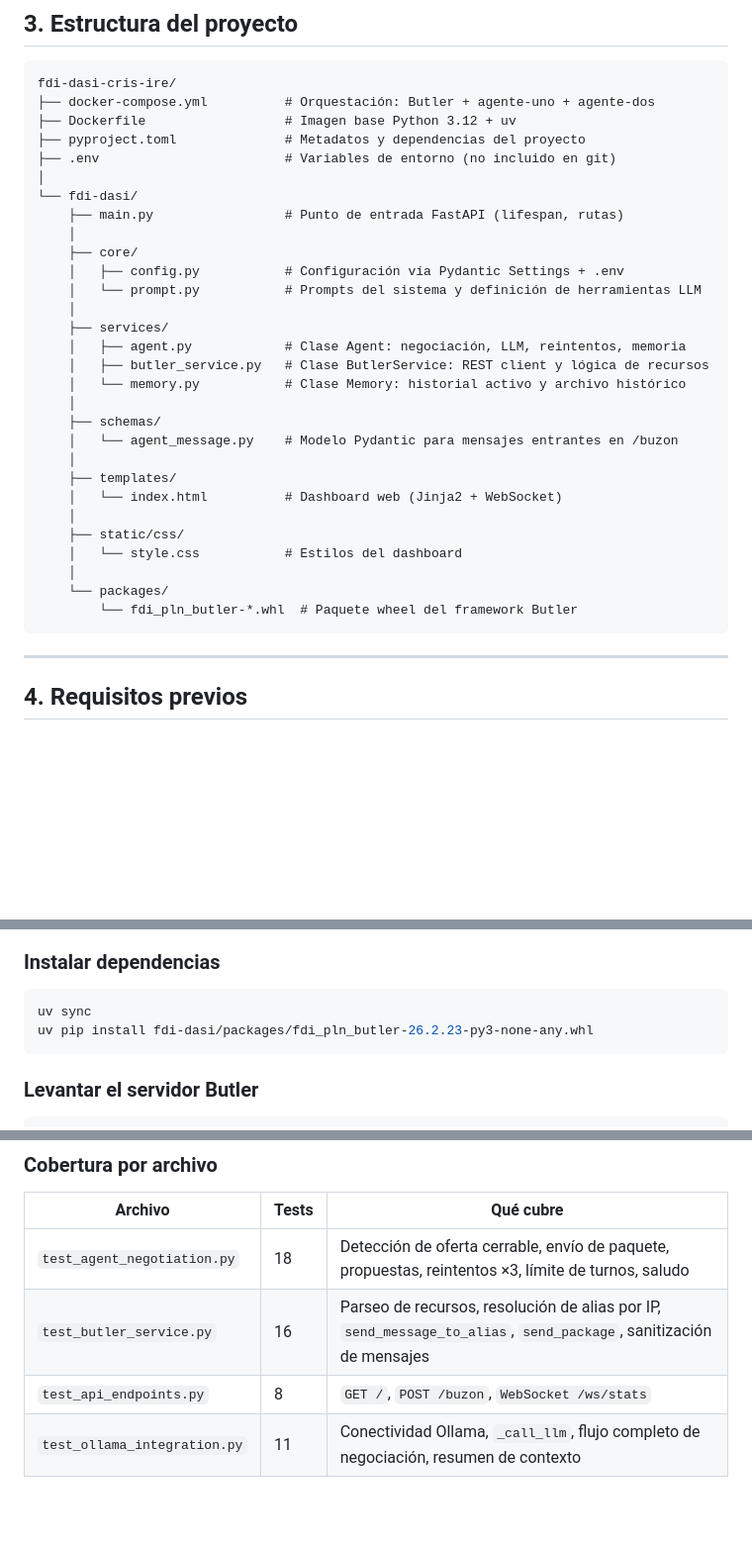
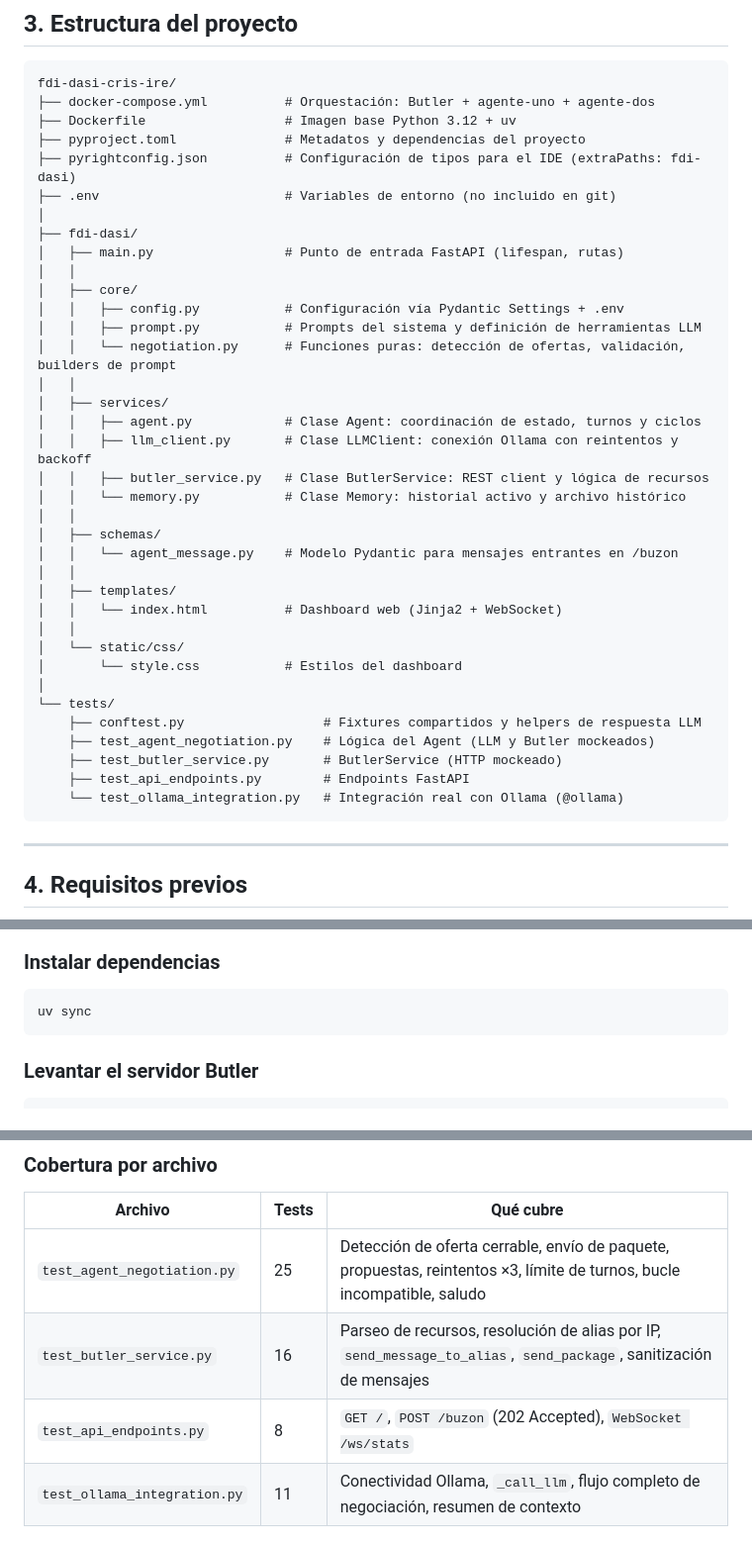
Before and after one commit to cris26C/fdi-dasi-cris-ire, a Markdown page: README.md, 3 parts joined by grey strips. Shown at 99% size. Drawn GitHub-style; blank space fills up the shorter version.

Commit message:
Actualización de la estructura del proyecto en README.md y adición de nuevos archivos de configuración y tests

````diff
--- a/README.md
+++ b/README.md
@@ -101,31 +101,38 @@ fdi-dasi-cris-ire/
 ├── docker-compose.yml          # Orquestación: Butler + agente-uno + agente-dos
 ├── Dockerfile                  # Imagen base Python 3.12 + uv
 ├── pyproject.toml              # Metadatos y dependencias del proyecto
+├── pyrightconfig.json          # Configuración de tipos para el IDE (extraPaths: fdi-dasi)
 ├── .env                        # Variables de entorno (no incluido en git)
 │
-└── fdi-dasi/
-    ├── main.py                 # Punto de entrada FastAPI (lifespan, rutas)
-    │
-    ├── core/
-    │   ├── config.py           # Configuración vía Pydantic Settings + .env
-    │   └── prompt.py           # Prompts del sistema y definición de herramientas LLM
-    │
-    ├── services/
-    │   ├── agent.py            # Clase Agent: negociación, LLM, reintentos, memoria
-    │   ├── butler_service.py   # Clase ButlerService: REST client y lógica de recursos
-    │   └── memory.py           # Clase Memory: historial activo y archivo histórico
-    │
-    ├── schemas/
-    │   └── agent_message.py    # Modelo Pydantic para mensajes entrantes en /buzon
-    │
-    ├── templates/
-    │   └── index.html          # Dashboard web (Jinja2 + WebSocket)
-    │
-    ├── static/css/
-    │   └── style.css           # Estilos del dashboard
-    │
-    └── packages/
-        └── fdi_pln_butler-*.whl  # Paquete wheel del framework Butler
+├── fdi-dasi/
+│   ├── main.py                 # Punto de entrada FastAPI (lifespan, rutas)
+│   │
+│   ├── core/
+│   │   ├── config.py           # Configuración vía Pydantic Settings + .env
+│   │   ├── prompt.py           # Prompts del sistema y definición de herramientas LLM
+│   │   └── negotiation.py      # Funciones puras: detección de ofertas, validación, builders de prompt
+│   │
+│   ├── services/
+│   │   ├── agent.py            # Clase Agent: coordinación de estado, turnos y ciclos
+│   │   ├── llm_client.py       # Clase LLMClient: conexión Ollama con reintentos y backoff
+│   │   ├── butler_service.py   # Clase ButlerService: REST client y lógica de recursos
+│   │   └── memory.py           # Clase Memory: historial activo y archivo histórico
+│   │
+│   ├── schemas/
+│   │   └── agent_message.py    # Modelo Pydantic para mensajes entrantes en /buzon
+│   │
+│   ├── templates/
+│   │   └── index.html          # Dashboard web (Jinja2 + WebSocket)
+│   │
+│   └── static/css/
+│       └── style.css           # Estilos del dashboard
+│
+└── tests/
+    ├── conftest.py                  # Fixtures compartidos y helpers de respuesta LLM
+    ├── test_agent_negotiation.py    # Lógica del Agent (LLM y Butler mockeados)
+    ├── test_butler_service.py       # ButlerService (HTTP mockeado)
+    ├── test_api_endpoints.py        # Endpoints FastAPI
+    └── test_ollama_integration.py   # Integración real con Ollama (@ollama)
 ```
 
 ---
@@ -221,7 +228,6 @@ docker compose --profile agents down
 
 ```bash
 uv sync
-uv pip install fdi-dasi/packages/fdi_pln_butler-26.2.23-py3-none-any.whl
 ```
 
 ### Levantar el servidor Butler
@@ -395,9 +415,9 @@ tests/
 
 | Archivo | Tests | Qué cubre |
 |---|---|---|
-| `test_agent_negotiation.py` | 18 | Detección de oferta cerrable, envío de paquete, propuestas, reintentos ×3, límite de turnos, saludo |
+| `test_agent_negotiation.py` | 25 | Detección de oferta cerrable, envío de paquete, propuestas, reintentos ×3, límite de turnos, bucle incompatible, saludo |
 | `test_butler_service.py` | 16 | Parseo de recursos, resolución de alias por IP, `send_message_to_alias`, `send_package`, sanitización de mensajes |
-| `test_api_endpoints.py` | 8 | `GET /`, `POST /buzon`, `WebSocket /ws/stats` |
+| `test_api_endpoints.py` | 8 | `GET /`, `POST /buzon` (202 Accepted), `WebSocket /ws/stats` |
 | `test_ollama_integration.py` | 11 | Conectividad Ollama, `_call_llm`, flujo completo de negociación, resumen de contexto |
 
 ### Dependencias de desarrollo
````
Also changed, not shown: other parts of README.md (+23 -9 lines).
